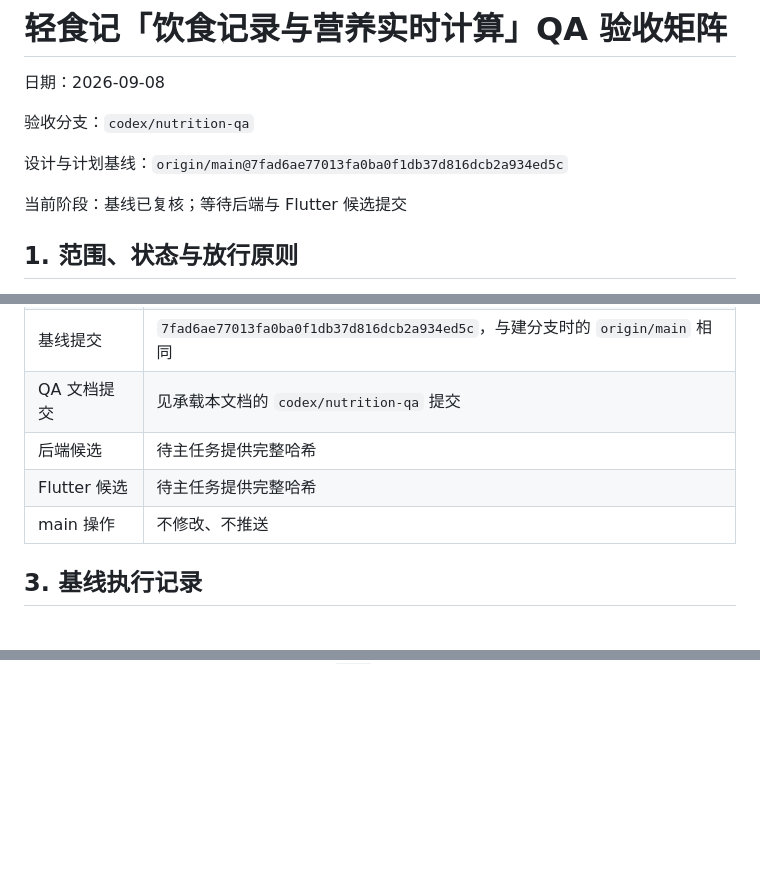
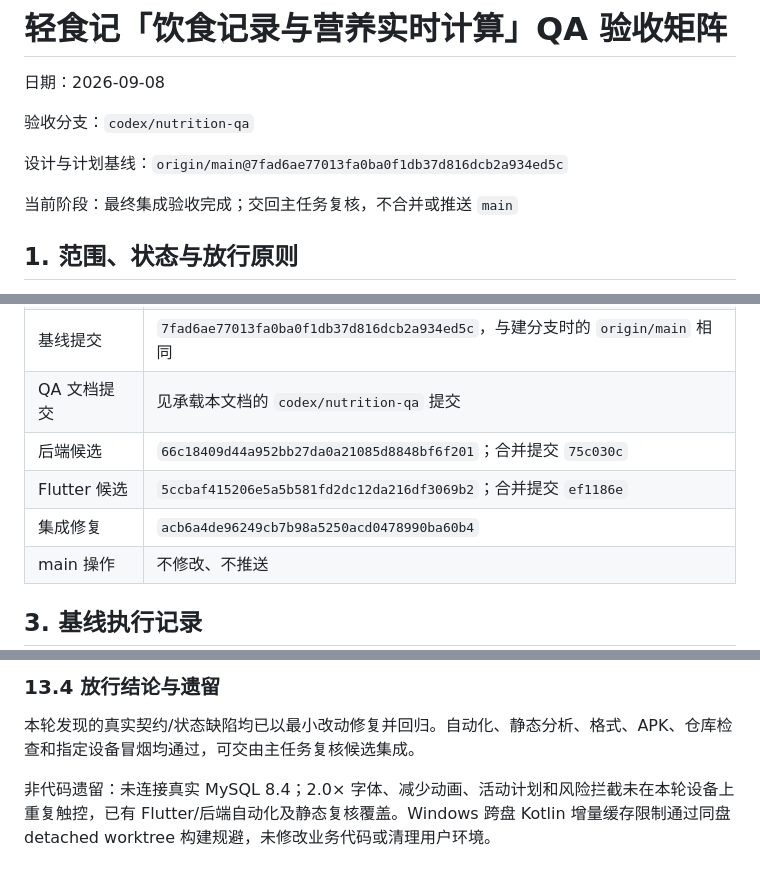
Before and after one commit to wang1739/Healthy.APP, a Markdown page: docs/qa/nutrition-cloud-tracking-acceptance.md, 3 parts joined by grey strips. Rendered like a GitHub page; blank space fills up the shorter version.

Commit message:
docs: record nutrition integration acceptance

```diff
--- a/docs/qa/nutrition-cloud-tracking-acceptance.md
+++ b/docs/qa/nutrition-cloud-tracking-acceptance.md
@@ -6,7 +6,7 @@
 
 设计与计划基线：`origin/main@7fad6ae77013fa0ba0f1db37d816dcb2a934ed5c`
 
-当前阶段：基线已复核；等待后端与 Flutter 候选提交
+当前阶段：最终集成验收完成；交回主任务复核，不合并或推送 `main`
 
 ## 1. 范围、状态与放行原则
 
@@ -30,8 +30,9 @@
 | QA 工作树 | 独立 worktree，分支 `codex/nutrition-qa` |
 | 基线提交 | `7fad6ae77013fa0ba0f1db37d816dcb2a934ed5c`，与建分支时的 `origin/main` 相同 |
 | QA 文档提交 | 见承载本文档的 `codex/nutrition-qa` 提交 |
-| 后端候选 | 待主任务提供完整哈希 |
-| Flutter 候选 | 待主任务提供完整哈希 |
+| 后端候选 | `66c18409d44a952bb27da0a21085d8848bf6f201`；合并提交 `75c030c` |
+| Flutter 候选 | `5ccbaf415206e5a5b581fd2dc12da216df3069b2`；合并提交 `ef1186e` |
+| 集成修复 | `acb6a4de96249cb7b98a5250acd0478990ba60b4` |
 | main 操作 | 不修改、不推送 |
 
 ## 3. 基线执行记录
@@ -217,0 +260,5 @@ git status --short --branch
+### 13.4 放行结论与遗留
+
+本轮发现的真实契约/状态缺陷均已以最小改动修复并回归。自动化、静态分析、格式、APK、仓库检查和指定设备冒烟均通过，可交由主任务复核候选集成。
+
+非代码遗留：未连接真实 MySQL 8.4；2.0× 字体、减少动画、活动计划和风险拦截未在本轮设备上重复触控，已有 Flutter/后端自动化及静态复核覆盖。Windows 跨盘 Kotlin 增量缓存限制通过同盘 detached worktree 构建规避，未修改业务代码或清理用户环境。
```
Also changed, not shown: other parts of docs/qa/nutrition-cloud-tracking-acceptance.md (+42 -1 lines).
